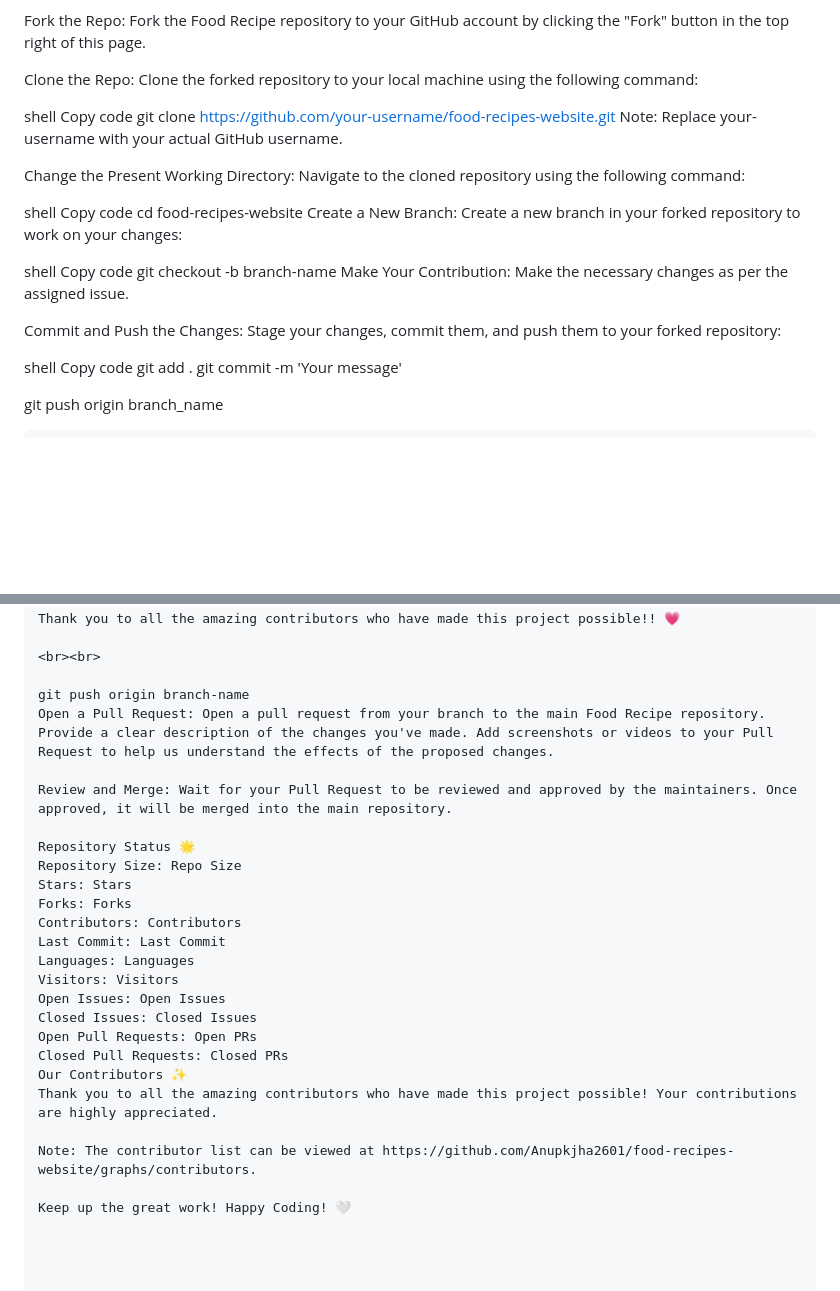
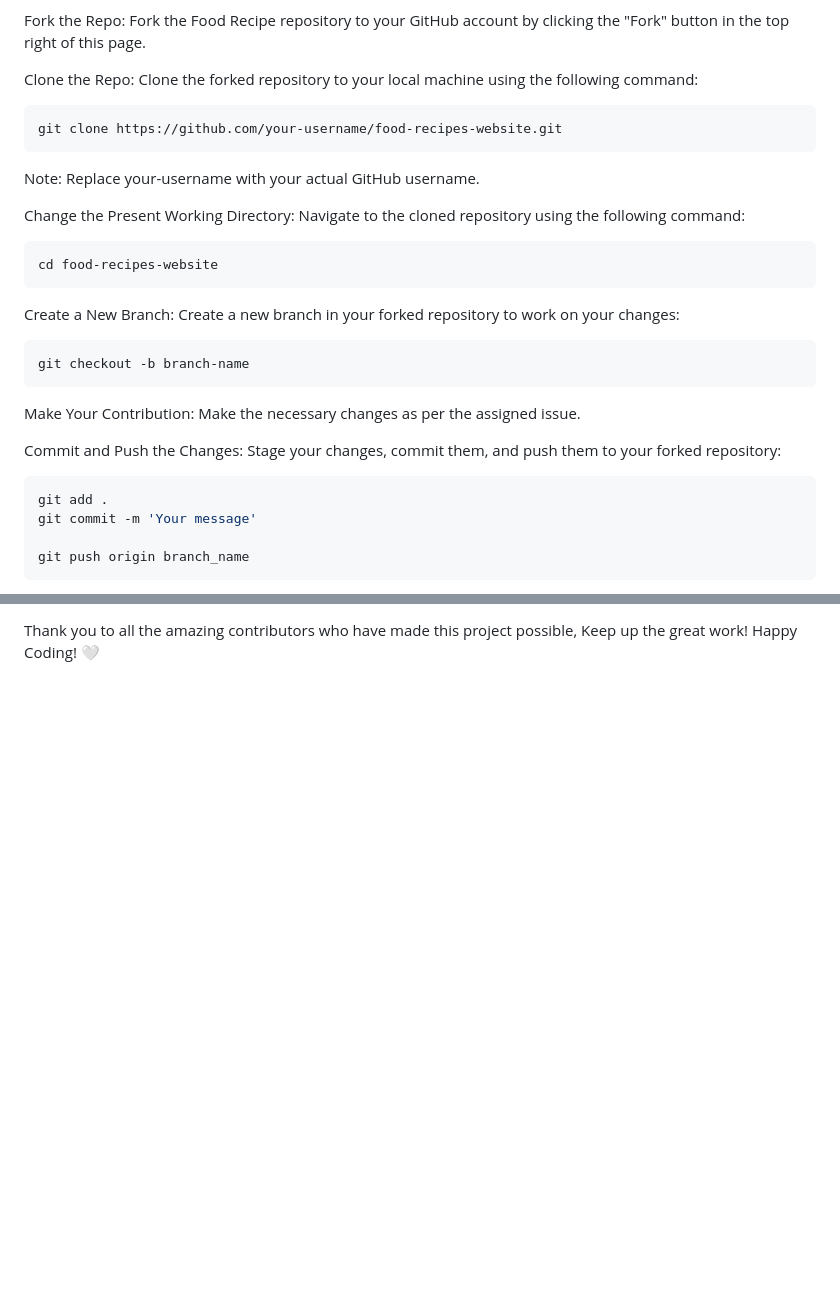
Before and after one commit to Anupkjha2601/food-recipes-website, a Markdown page: README.md, 2 parts joined by grey strips. Drawn GitHub-style; blank space fills up the shorter version.

Commit message:
docs: fix broken documentation (#643)

````diff
--- a/README.md
+++ b/README.md
@@ -42,27 +42,26 @@ Fork the Repo: Fork the Food Recipe repository to your GitHub account by clickin
 
 Clone the Repo: Clone the forked repository to your local machine using the following command:
 
-shell
-Copy code
+```shell
 git clone https://github.com/your-username/food-recipes-website.git
+```
 Note: Replace your-username with your actual GitHub username.
 
 Change the Present Working Directory: Navigate to the cloned repository using the following command:
 
-shell
-Copy code
+```shell
 cd food-recipes-website
+```
 Create a New Branch: Create a new branch in your forked repository to work on your changes:
 
-shell
-Copy code
+```shell
 git checkout -b branch-name
+```
 Make Your Contribution: Make the necessary changes as per the assigned issue.
 
 Commit and Push the Changes: Stage your changes, commit them, and push them to your forked repository:
 
-shell
-Copy code
+```shell
 git add .
 git commit -m 'Your message'
 
@@ -157,28 +158,4 @@ We appreciate your contributions!! Happy Coding!! 🤍
 <br><br>
-Thank you to all the amazing contributors who have made this project possible!! 💗
+Thank you to all the amazing contributors who have made this project possible, Keep up the great work! Happy Coding! 🤍
 
 <br><br>
-
-git push origin branch-name
-Open a Pull Request: Open a pull request from your branch to the main Food Recipe repository. Provide a clear description of the changes you've made. Add screenshots or videos to your Pull Request to help us understand the effects of the proposed changes.
-
-Review and Merge: Wait for your Pull Request to be reviewed and approved by the maintainers. Once approved, it will be merged into the main repository.
-
-Repository Status 🌟
-Repository Size: Repo Size
-Stars: Stars
-Forks: Forks
-Contributors: Contributors
-Last Commit: Last Commit
-Languages: Languages
-Visitors: Visitors
-Open Issues: Open Issues
-Closed Issues: Closed Issues
-Open Pull Requests: Open PRs
-Closed Pull Requests: Closed PRs
-Our Contributors ✨
-Thank you to all the amazing contributors who have made this project possible! Your contributions are highly appreciated.
-
-Note: The contributor list can be viewed at https://github.com/Anupkjha2601/food-recipes-website/graphs/contributors.
-
-Keep up the great work! Happy Coding! 🤍
````
Also changed, not shown: other parts of README.md (+5 -3 lines).
